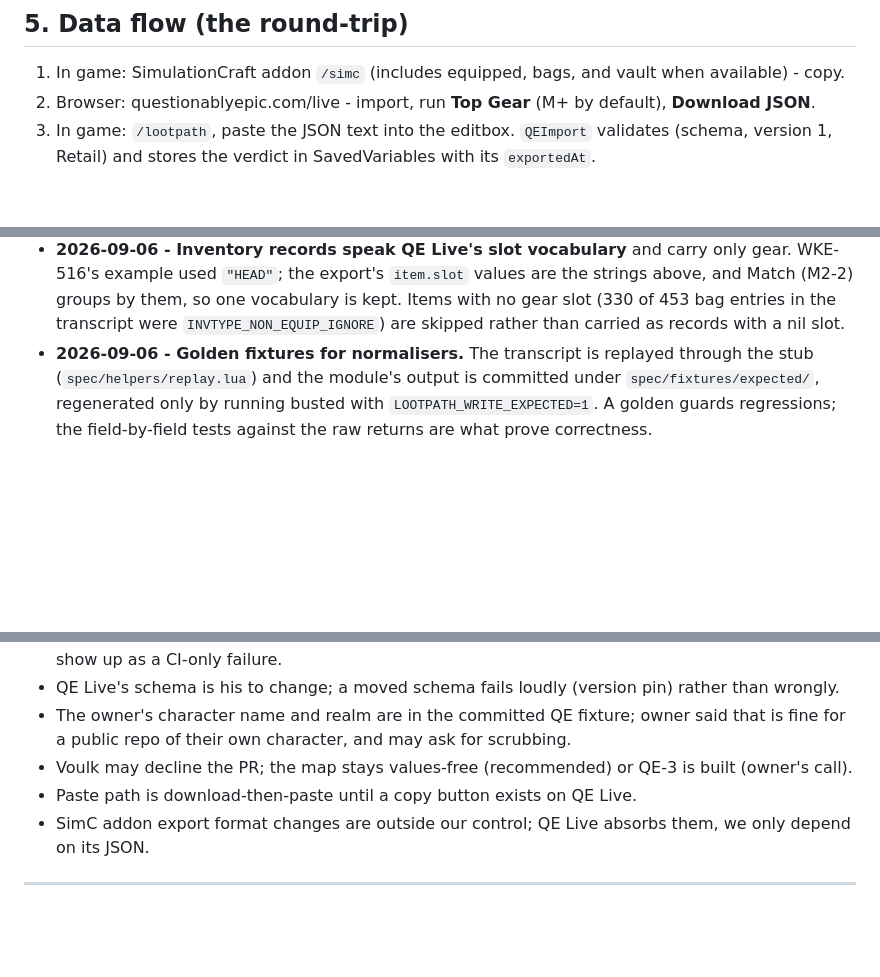
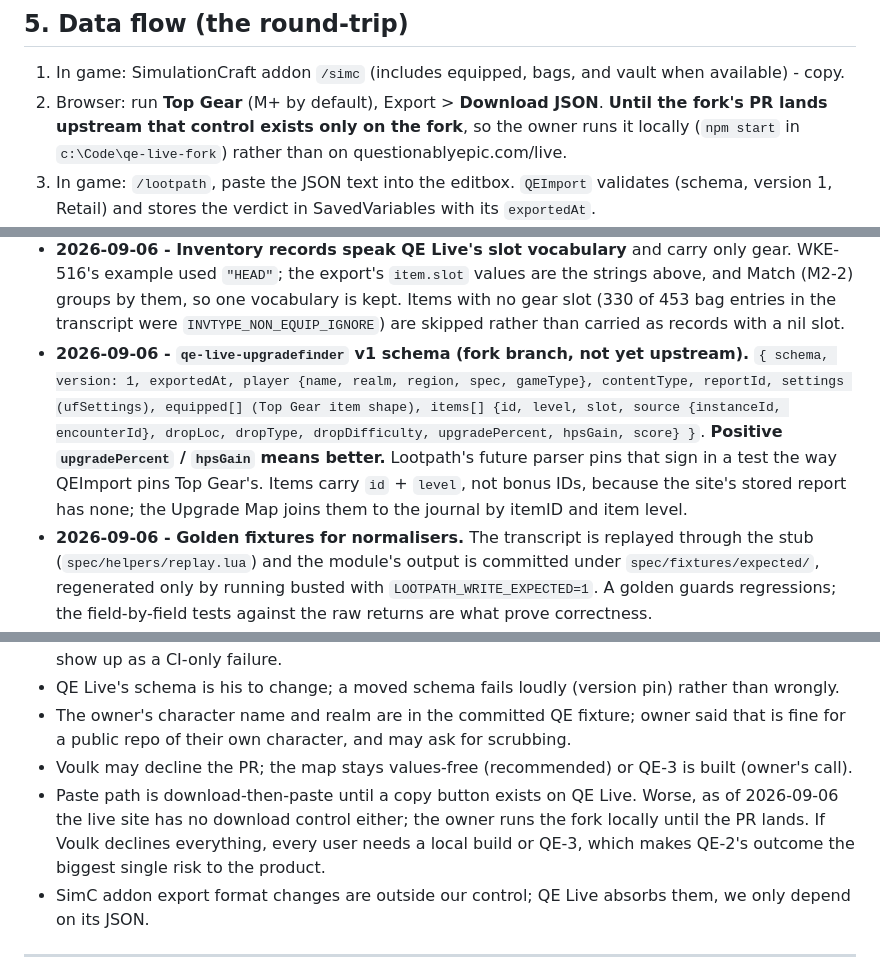
Before and after one commit to wkernan/lootpath, a Markdown page: docs/ARCHITECTURE.md, 3 parts joined by grey strips. GitHub-like rendering; blank space fills up the shorter version.

```diff
--- a/docs/ARCHITECTURE.md
+++ b/docs/ARCHITECTURE.md
@@ -78,7 +81,7 @@ Last updated: 2026-09-06 (M2-1, WKE-518: QEImport shipped - the verdict model, t
 ## 5. Data flow (the round-trip)
 
 1. In game: SimulationCraft addon `/simc` (includes equipped, bags, and vault when available) - copy.
-2. Browser: questionablyepic.com/live - import, run **Top Gear** (M+ by default), **Download JSON**.
+2. Browser: run **Top Gear** (M+ by default), Export > **Download JSON**. **Until the fork's PR lands upstream that control exists only on the fork**, so the owner runs it locally (`npm start` in `c:\Code\qe-live-fork`) rather than on questionablyepic.com/live.
 3. In game: `/lootpath`, paste the JSON text into the editbox. `QEImport` validates (schema, version 1, Retail) and stores the verdict in SavedVariables with its `exportedAt`.
 4. `Inventory` scans; `Journal` walks (cached); `Vault` reads; `Match` joins verdict to inventory and journal by item key.
 5. Three panels render. Equip Now can equip out of combat.
@@ -130,6 +133,7 @@ One shipped package `Lootpath/` (what the packager zips) plus `spec/` (tests) an
 - **2026-09-05 - Local gates.** StyLua 2.5.2 and lua-language-server 3.18.2 via winget; luacheck and busted in Docker (`tools/docker/Dockerfile`, Alpine Lua 5.1 + LuaRocks) because Chocolatey needs an elevated shell the dev machine does not have. `tools/check.ps1` runs all four; CI is the authority.
 - **2026-09-05 - Packager layout via `move-folders`.** `release.sh` requires `.git` in its topdir (measured in CI: `-t Lootpath` fails with "No Git, SVN, or Hg checkout found"), so it runs from the repo root with `package-as: Lootpath`, `move-folders: Lootpath/Lootpath: Lootpath`, externals at `Lootpath/Libs/...`, and `ignore` for `spec`, `tools`, `docs` and the root markdown. The zip holds `Lootpath/` with the toc, code, `Libs/` and the MIT `LICENSE` the packager copies in (verified locally with `release.sh -d -e -z`).
 - **2026-09-06 - Inventory records speak QE Live's slot vocabulary** and carry only gear. WKE-516's example used `"HEAD"`; the export's `item.slot` values are the strings above, and Match (M2-2) groups by them, so one vocabulary is kept. Items with no gear slot (330 of 453 bag entries in the transcript were `INVTYPE_NON_EQUIP_IGNORE`) are skipped rather than carried as records with a nil slot.
+- **2026-09-06 - `qe-live-upgradefinder` v1 schema (fork branch, not yet upstream).** `{ schema, version: 1, exportedAt, player {name, realm, region, spec, gameType}, contentType, reportId, settings (ufSettings), equipped[] (Top Gear item shape), items[] {id, level, slot, source {instanceId, encounterId}, dropLoc, dropType, dropDifficulty, upgradePercent, hpsGain, score} }`. **Positive `upgradePercent` / `hpsGain` means better.** Lootpath's future parser pins that sign in a test the way QEImport pins Top Gear's. Items carry `id` + `level`, not bonus IDs, because the site's stored report has none; the Upgrade Map joins them to the journal by itemID and item level.
 - **2026-09-06 - Golden fixtures for normalisers.** The transcript is replayed through the stub (`spec/helpers/replay.lua`) and the module's output is committed under `spec/fixtures/expected/`, regenerated only by running busted with `LOOTPATH_WRITE_EXPECTED=1`. A golden guards regressions; the field-by-field tests against the raw returns are what prove correctness.
 - **2026-09-06 - The sign convention has one definition in code**: `ns.QEImport.ALT_WORSE_SCORE_PERCENT_SIGN = 1`, `ALT_WORSE_HPS_DIFFERENCE_SIGN = -1`, and `ns.QEImport.AlternativeIsBetter(alt)`. M2-2 and M3-3 read the direction from that predicate and never from their own arithmetic, because getting the sign backwards is this module's whole failure mode. The spec pins the same two constants independently.
 - **2026-09-06 - `version` must be the JSON number `1`.** A string `"1"` is refused rather than coerced: a changed type means the schema moved, and the pin exists to fail loudly rather than wrongly (extends the 2026-09-05 version-pin decision).
@@ -226,7 +232,7 @@ One shipped package `Lootpath/` (what the packager zips) plus `spec/` (tests) an
 - QE Live's schema is his to change; a moved schema fails loudly (version pin) rather than wrongly.
 - The owner's character name and realm are in the committed QE fixture; owner said that is fine for a public repo of their own character, and may ask for scrubbing.
 - Voulk may decline the PR; the map stays values-free (recommended) or QE-3 is built (owner's call).
-- Paste path is download-then-paste until a copy button exists on QE Live.
+- Paste path is download-then-paste until a copy button exists on QE Live. Worse, as of 2026-09-06 the live site has no download control either; the owner runs the fork locally until the PR lands. If Voulk declines everything, every user needs a local build or QE-3, which makes QE-2's outcome the biggest single risk to the product.
 - SimC addon export format changes are outside our control; QE Live absorbs them, we only depend on its JSON.
 
 ---
```
Also changed, not shown: other parts of docs/ARCHITECTURE.md (+7 -2 lines), docs/qe-live-pr.md (added, +42 -0 lines).
